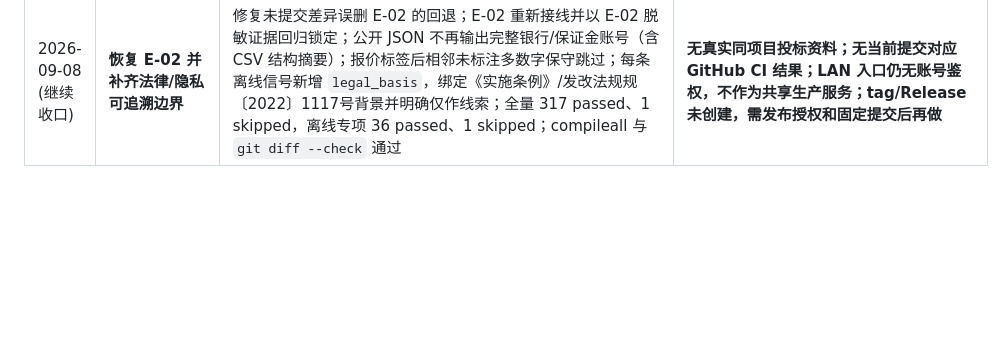
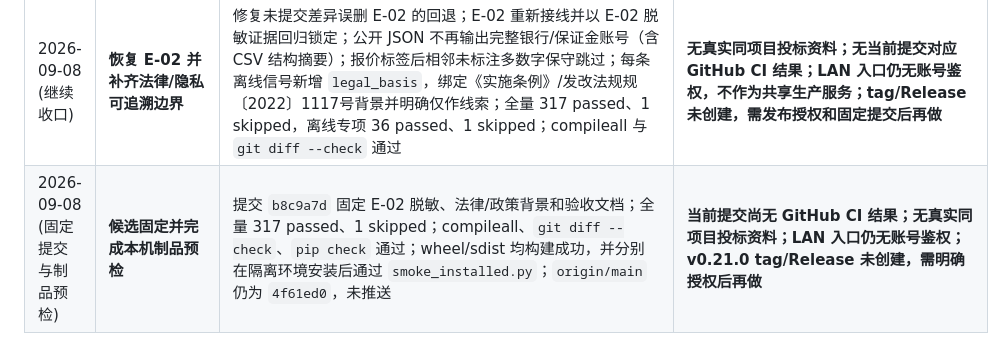
Before and after one commit to fahaxiki67/bidder-qualification-checker, a Markdown page: docs/PROGRESS.md, the part around the change. Drawn GitHub-style; blank space fills up the shorter version.

Commit message:
docs: record v0.21.0 release preflight

```diff
--- a/docs/PROGRESS.md
+++ b/docs/PROGRESS.md
@@ -31,3 +31,4 @@
 | 2026-09-08 (发布前复核补强) | **解析和相似性边界补强** | 外币/负报价不再静默纳入或丢失；同一投标人存在多个不同控制价时 F-06 保守跳过；短/空文本不触发 S-01；JSON 同时有单价与合价时优先合价；新增 7 条回归测试；全量实跑 309 passed、1 skipped；wheel/sdist、安装包和 CLI 离线烟测通过；GitHub main 的 e15402c（基础版本）对应 CI #37 Success，当前候选未提交变更尚未被该 CI 覆盖；已补齐并验证 CHANGELOG 的 0.21.0 章节提取 | **仍无已确认的真实同项目投标资料；v0.21.0 尚未打 tag/创建 Release，tag/Release 仍需明确授权并在候选提交后由 CI 覆盖** |
 | 2026-09-08 (发布前复核第二轮) | **补齐高影响边界的最小防护** | 多数字文本报价保守跳过；去空白摘要改为全文指纹；XLSX 公式不计算并进入独立解析提示；输出阻断输入源硬链接别名；Web 同源校验补协议/端口，`/review-bids` 默认限制在 `BQC_REVIEW_ROOT` 内；新增回归测试后全量 314 passed、1 skipped，离线专项 33 passed、1 skipped | **LAN 入口仍无账号鉴权，只能可信网络临时使用；仍无已确认真实同项目投标资料；当前修改尚未提交并未被 CI 覆盖，v0.21.0 尚未打 tag/创建 Release** |
 | 2026-09-08 (继续收口) | **恢复 E-02 并补齐法律/隐私可追溯边界** | 修复未提交差异误删 E-02 的回退；E-02 重新接线并以 E-02 脱敏证据回归锁定；公开 JSON 不再输出完整银行/保证金账号（含 CSV 结构摘要）；报价标签后相邻未标注多数字保守跳过；每条离线信号新增 `legal_basis`，绑定《实施条例》/发改法规规〔2022〕1117号背景并明确仅作线索；全量 317 passed、1 skipped，离线专项 36 passed、1 skipped；compileall 与 `git diff --check` 通过 | **无真实同项目投标资料；无当前提交对应 GitHub CI 结果；LAN 入口仍无账号鉴权，不作为共享生产服务；tag/Release 未创建，需发布授权和固定提交后再做** |
+| 2026-09-08 (固定提交与制品预检) | **候选固定并完成本机制品预检** | 提交 `b8c9a7d` 固定 E-02 脱敏、法律/政策背景和验收文档；全量 317 passed、1 skipped；compileall、`git diff --check`、`pip check` 通过；wheel/sdist 均构建成功，并分别在隔离环境安装后通过 `smoke_installed.py`；`origin/main` 仍为 `4f61ed0`，未推送 | **当前提交尚无 GitHub CI 结果；无真实同项目投标资料；LAN 入口仍无账号鉴权；v0.21.0 tag/Release 未创建，需明确授权后再做** |
```
